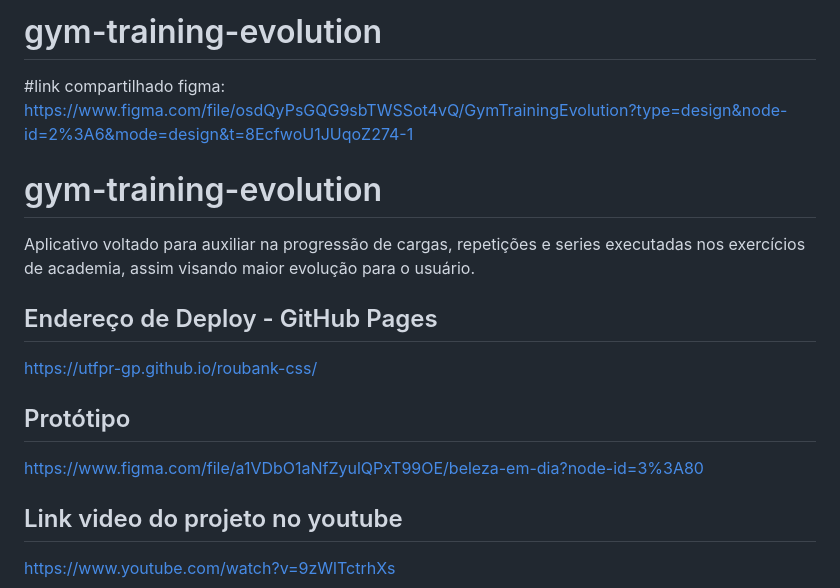
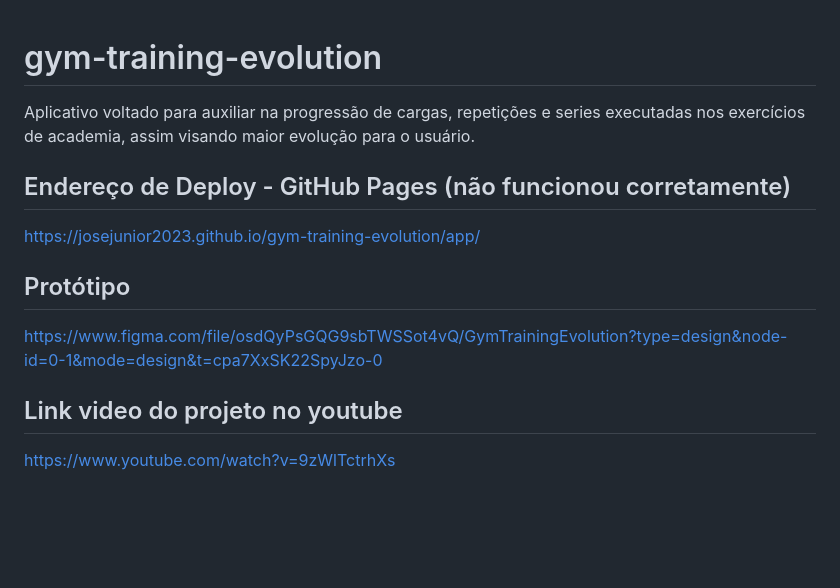
Before and after one commit to josejunior2023/gym-training-evolution, a Markdown page: README.md, the part around the change. Drawn GitHub-style; blank space fills up the shorter version.

```diff
--- a/README.md
+++ b/README.md
@@ -1,16 +1,14 @@
-# gym-training-evolution
-#link compartilhado figma: https://www.figma.com/file/osdQyPsGQG9sbTWSSot4vQ/GymTrainingEvolution?type=design&node-id=2%3A6&mode=design&t=8EcfwoU1JUqoZ274-1
 # gym-training-evolution
 
 Aplicativo voltado para auxiliar na progressão de cargas, repetições e series executadas nos exercícios de academia, assim visando maior evolução para o usuário.
 
-## Endereço de Deploy - GitHub Pages
+## Endereço de Deploy - GitHub Pages (não funcionou corretamente)
 
-https://utfpr-gp.github.io/roubank-css/
+https://josejunior2023.github.io/gym-training-evolution/app/
 
 ## Protótipo
 
-https://www.figma.com/file/a1VDbO1aNfZyulQPxT99OE/beleza-em-dia?node-id=3%3A80
+https://www.figma.com/file/osdQyPsGQG9sbTWSSot4vQ/GymTrainingEvolution?type=design&node-id=0-1&mode=design&t=cpa7XxSK22SpyJzo-0
 
 ## Link video do projeto no youtube
 
```
